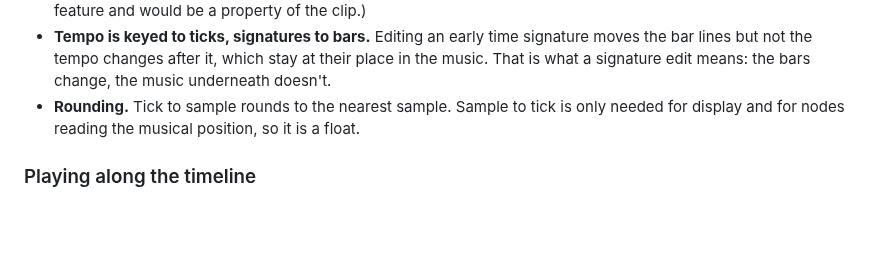
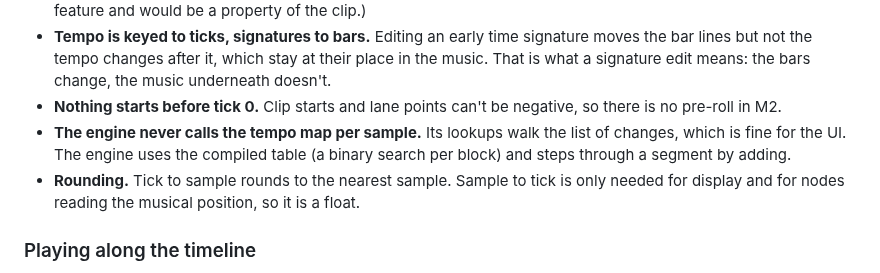
Before and after one commit to Jezza672/noodle, a Markdown page: docs/ARCHITECTURE.md, the part around the change. GitHub-like rendering; blank space fills up the shorter version.

Commit message:
Note no pre-roll and how the engine reads the tempo map
Co-Authored-By: Claude Sonnet 5.5 <noreply@anthropic.com>
Claude-Session: https://claude.ai/code/session_01CsZ6YueEMRjf8ctcZ9DPN1

```diff
--- a/docs/ARCHITECTURE.md
+++ b/docs/ARCHITECTURE.md
@@ -395,6 +395,11 @@ Settled for M2 (Phase 0):
   signature moves the bar lines but not the tempo changes after it, which
   stay at their place in the music. That is what a signature edit means: the
   bars change, the music underneath doesn't.
+- **Nothing starts before tick 0.** Clip starts and lane points can't be
+  negative, so there is no pre-roll in M2.
+- **The engine never calls the tempo map per sample.** Its lookups walk the
+  list of changes, which is fine for the UI. The engine uses the compiled
+  table (a binary search per block) and steps through a segment by adding.
 - **Rounding.** Tick to sample rounds to the nearest sample. Sample to tick
   is only needed for display and for nodes reading the musical position, so
   it is a float.
```
